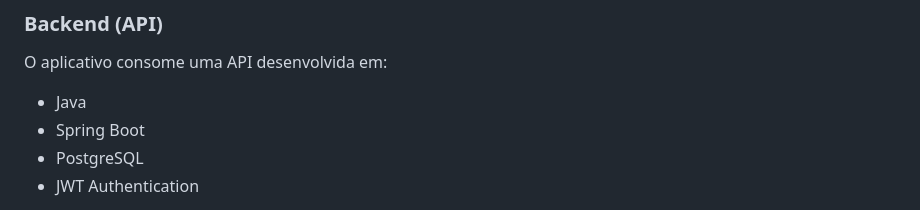
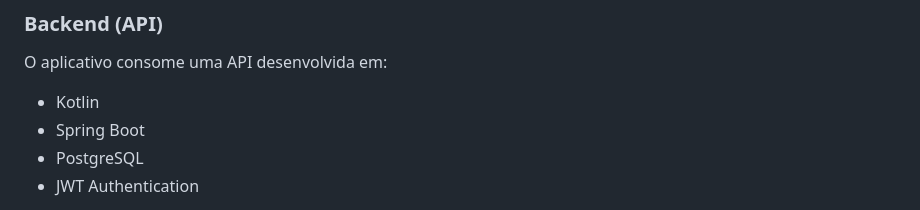
Before and after one commit to jaquedb/docdigital-app, a Markdown page: README.md, the part around the change. Rendered like a GitHub page.

Commit message:
Ainda README

```diff
--- a/README.md
+++ b/README.md
@@ -56,7 +56,7 @@ O objetivo do projeto é facilitar o acesso e organização de documentos import
 
 O aplicativo consome uma API desenvolvida em:
 
-- Java
+- Kotlin
 - Spring Boot
 - PostgreSQL
 - JWT Authentication
```
